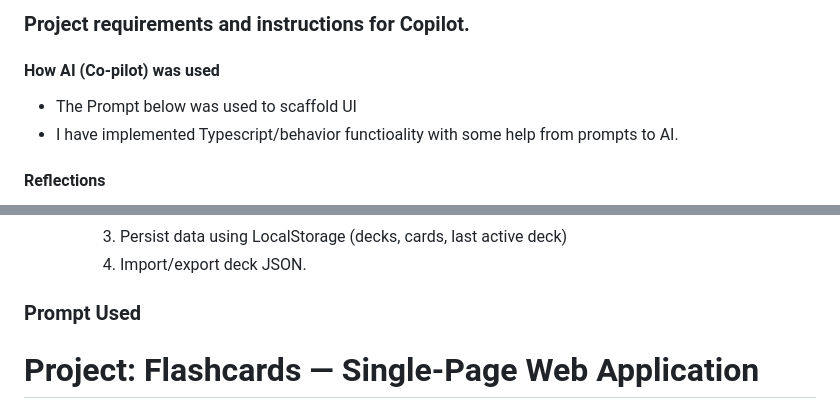
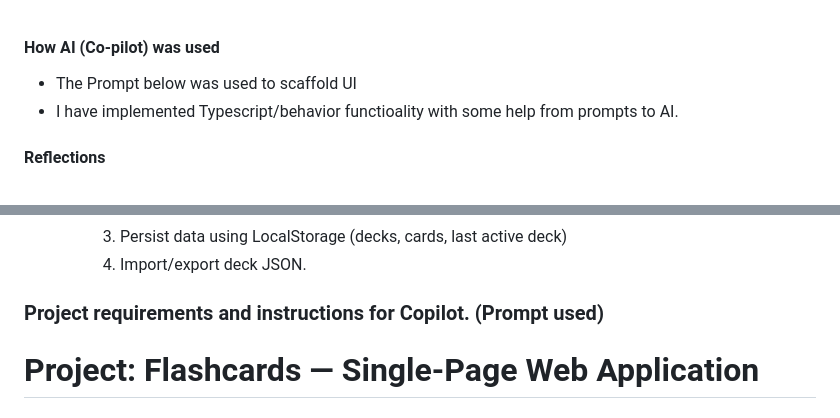
Before and after one commit to rhundal/Flashcards-Study-App, a Markdown page: README.md, 2 parts joined by grey strips. Rendered like a GitHub page.

```diff
--- a/README.md
+++ b/README.md
@@ -1,5 +1,3 @@
-### Project requirements and instructions for Copilot.
-
 #### How AI (Co-pilot) was used
 
 - The Prompt below was used to scaffold UI
@@ -21,7 +19,7 @@
       3. Persist data using LocalStorage (decks, cards, last active deck)
       4. Import/export deck JSON.
 
-### Prompt Used
+### Project requirements and instructions for Copilot. (Prompt used)
 
 # Project: Flashcards — Single-Page Web Application
 
```
